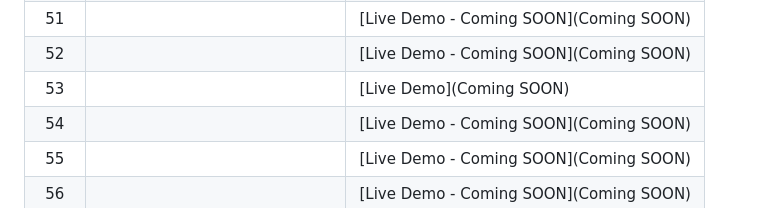
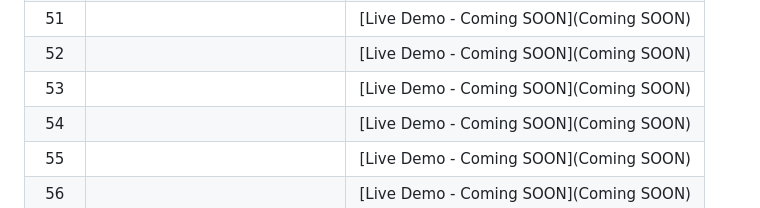
Before and after one commit to JMBoulos12/HTML-CSS-JAVASCRIPT, a Markdown page: 50projects50days/README.md, the part around the change. GitHub-like rendering.

```diff
--- a/50projects50days/README.md
+++ b/50projects50days/README.md
@@ -59,7 +59,7 @@ This is the main repository for all of the projects in the course.
 | 50  | [Insect Catch Game](https://github.com/JMBoulos12/HTML-CSS-JAVASCRIPT/tree/main/50projects50days/insect-catch-game)                               | [Live Demo - Coming SOON](Coming SOON)                |
 | 51  | []()                             | [Live Demo - Coming SOON](Coming SOON)               |
 | 52  | []()                               | [Live Demo - Coming SOON](Coming SOON)                |
-| 53  | []()                       | [Live Demo](Coming SOON) |
+| 53  | []()                       | [Live Demo - Coming SOON](Coming SOON) |
 | 54  | []()                          | [Live Demo - Coming SOON](Coming SOON)          |
 | 55  | []()                               | [Live Demo - Coming SOON](Coming SOON)                |
 | 56  | []()                               | [Live Demo - Coming SOON](Coming SOON)                |
```
